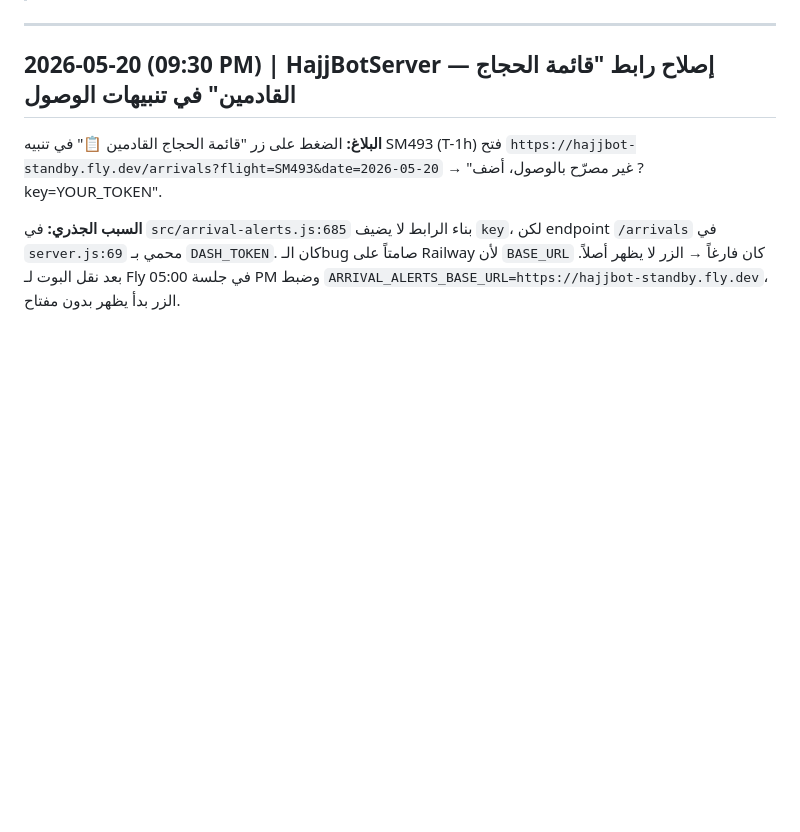
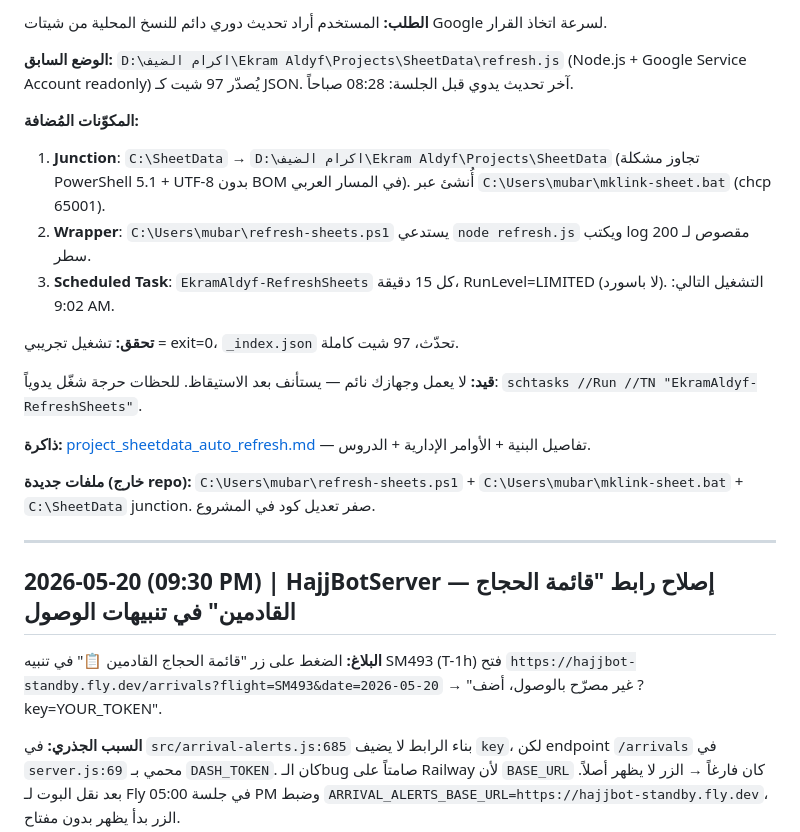
Before and after one commit to mahmoudekramhajj/ikram-projects, a Markdown page: SESSION_LOG.md, the part around one of its changes. Rendered like a GitHub page; blank space fills up the shorter version.

```diff
--- a/SESSION_LOG.md
+++ b/SESSION_LOG.md
@@ -4,3 +65,19 @@
+**الطلب:** المستخدم أراد تحديث دوري دائم للنسخ المحلية من شيتات Google لسرعة اتخاذ القرار.
+
+**الوضع السابق:** `D:\اكرام الضيف\Ekram Aldyf\Projects\SheetData\refresh.js` (Node.js + Google Service Account readonly) يُصدّر 97 شيت كـ JSON. آخر تحديث يدوي قبل الجلسة: 08:28 صباحاً.
+
+**المكوّنات المُضافة:**
+1. **Junction**: `C:\SheetData` → `D:\اكرام الضيف\Ekram Aldyf\Projects\SheetData` (تجاوز مشكلة PowerShell 5.1 + UTF-8 بدون BOM في المسار العربي). أُنشئ عبر `C:\Users\mubar\mklink-sheet.bat` (chcp 65001).
+2. **Wrapper**: `C:\Users\mubar\refresh-sheets.ps1` يستدعي `node refresh.js` ويكتب log مقصوص لـ 200 سطر.
+3. **Scheduled Task**: `EkramAldyf-RefreshSheets` كل 15 دقيقة، RunLevel=LIMITED (لا باسورد). التشغيل التالي: 9:02 AM.
+
+**تحقق:** تشغيل تجريبي = exit=0، `_index.json` تحدّث، 97 شيت كاملة.
+
+**قيد:** لا يعمل وجهازك نائم — يستأنف بعد الاستيقاظ. للحظات حرجة شغّل يدوياً: `schtasks //Run //TN "EkramAldyf-RefreshSheets"`.
+
+**ذاكرة:** [project_sheetdata_auto_refresh.md](.claude/projects/.../memory/project_sheetdata_auto_refresh.md) — تفاصيل البنية + الأوامر الإدارية + الدروس.
+
+**ملفات جديدة (خارج repo):** `C:\Users\mubar\refresh-sheets.ps1` + `C:\Users\mubar\mklink-sheet.bat` + `C:\SheetData` junction. صفر تعديل كود في المشروع.
 
 ---
 
```
Also changed, not shown: other parts of SESSION_LOG.md (+61 -0 lines).
